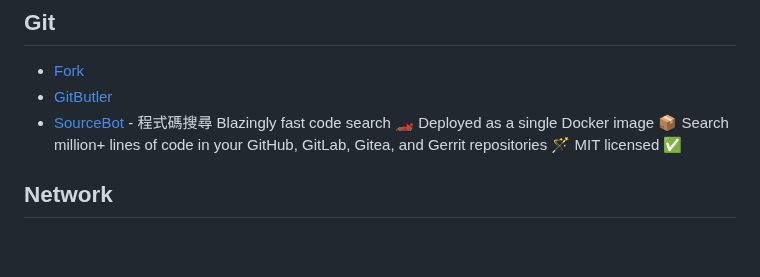
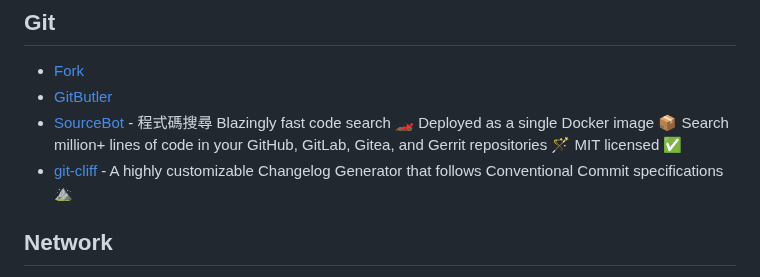
Before and after one commit to seanmars/my-awesome-tools, a Markdown page: docs/README.md, the part around one of its changes. GitHub-like rendering; blank space fills up the shorter version.

```diff
--- a/docs/README.md
+++ b/docs/README.md
@@ -124,6 +125,7 @@
 - [Fork](https://git-fork.com/)
 - [GitButler](https://gitbutler.com/)
 - [SourceBot](https://github.com/sourcebot-dev/sourcebot) - 程式碼搜尋 Blazingly fast code search 🏎️ Deployed as a single Docker image 📦 Search million+ lines of code in your GitHub, GitLab, Gitea, and Gerrit repositories 🪄 MIT licensed ✅
+- [git-cliff](https://github.com/orhun/git-cliff) - A highly customizable Changelog Generator that follows Conventional Commit specifications ⛰️
 
 ## Network
 
```
Also changed, not shown: other parts of docs/README.md (+1 -0 lines).
